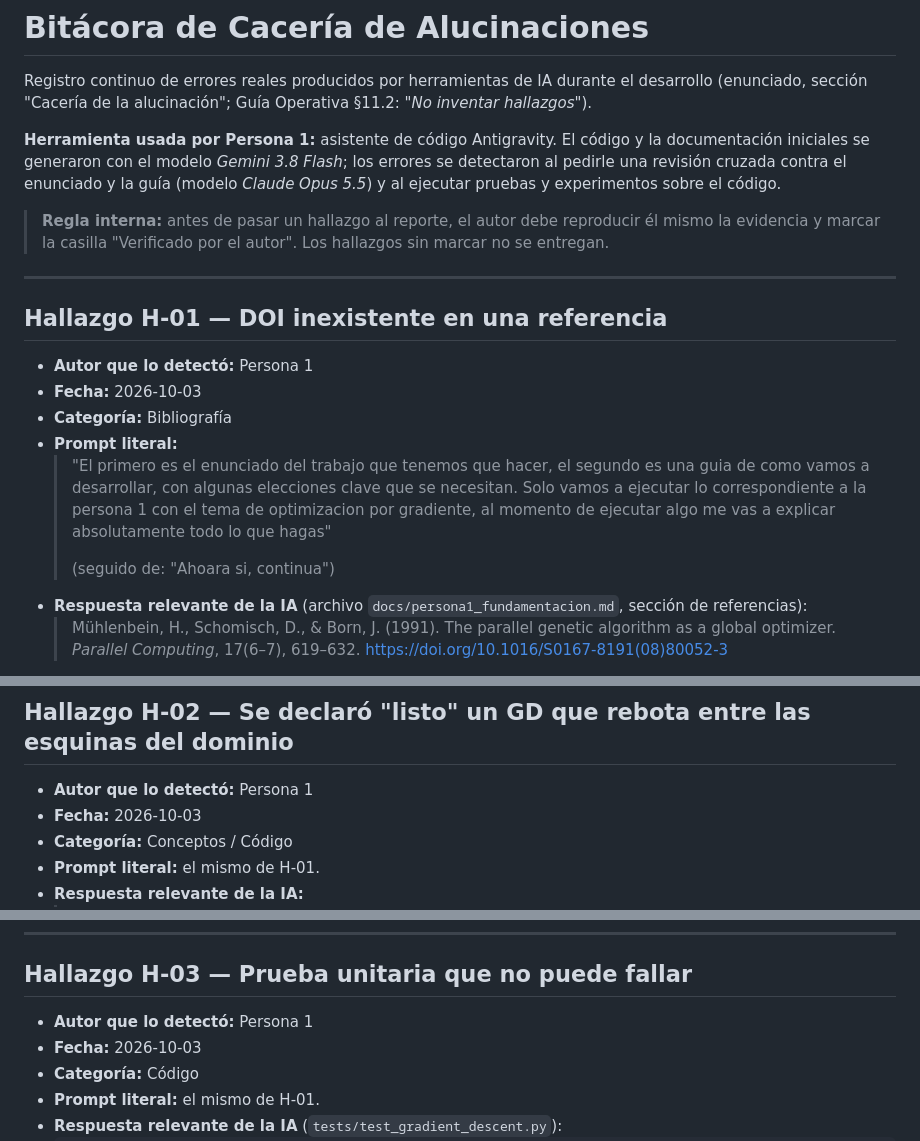
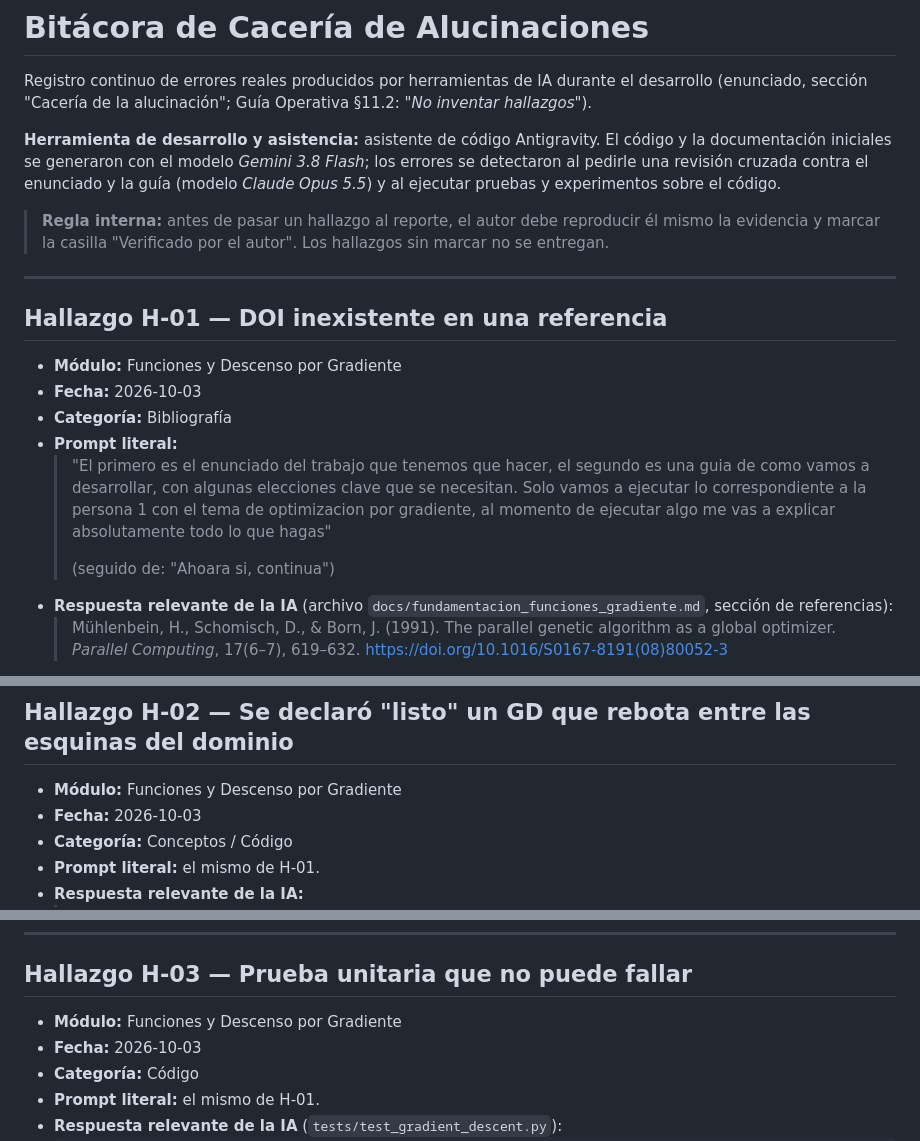
Before and after one commit to jcuartasl/RNA_20262_OptNumerica, a Markdown page: docs/hallucination_log.md, 3 parts joined by grey strips. Rendered like a GitHub page.

```diff
--- a/docs/hallucination_log.md
+++ b/docs/hallucination_log.md
@@ -3,7 +3,7 @@
 Registro continuo de errores reales producidos por herramientas de IA durante el desarrollo
 (enunciado, sección "Cacería de la alucinación"; Guía Operativa §11.2: *"No inventar hallazgos"*).
 
-**Herramienta usada por Persona 1:** asistente de código Antigravity. El código y la documentación
+**Herramienta de desarrollo y asistencia:** asistente de código Antigravity. El código y la documentación
 iniciales se generaron con el modelo *Gemini 3.8 Flash*; los errores se detectaron al pedirle una
 revisión cruzada contra el enunciado y la guía (modelo *Claude Opus 5.5*) y al ejecutar pruebas
 y experimentos sobre el código.
@@ -14,14 +14,14 @@ y experimentos sobre el código.
 ---
 
 ## Hallazgo H-01 — DOI inexistente en una referencia
-- **Autor que lo detectó:** Persona 1
+- **Módulo:** Funciones y Descenso por Gradiente
 - **Fecha:** 2026-10-03
 - **Categoría:** Bibliografía
 - **Prompt literal:**
   > "El primero es el enunciado del trabajo que tenemos que hacer, el segundo es una guia de como vamos a desarrollar, con algunas elecciones clave que se necesitan. Solo vamos a ejecutar lo correspondiente a la persona 1 con el tema de optimizacion por gradiente, al momento de ejecutar algo me vas a explicar absolutamente todo lo que hagas"
   >
   > (seguido de: "Ahoara si, continua")
-- **Respuesta relevante de la IA** (archivo `docs/persona1_fundamentacion.md`, sección de referencias):
+- **Respuesta relevante de la IA** (archivo `docs/fundamentacion_funciones_gradiente.md`, sección de referencias):
   > Mühlenbein, H., Schomisch, D., & Born, J. (1991). The parallel genetic algorithm as a global optimizer. *Parallel Computing*, 17(6–7), 619–632. https://doi.org/10.1016/S0167-8191(08)80052-3
 - **Por qué sospechamos:** el enunciado penaliza referencias no verificables, así que se comprobó cada DOI.
 - **Evidencia:**
@@ -36,7 +36,7 @@ y experimentos sobre el código.
 ---
 
 ## Hallazgo H-02 — Se declaró "listo" un GD que rebota entre las esquinas del dominio
-- **Autor que lo detectó:** Persona 1
+- **Módulo:** Funciones y Descenso por Gradiente
 - **Fecha:** 2026-10-03
 - **Categoría:** Conceptos / Código
 - **Prompt literal:** el mismo de H-01.
@@ -62,7 +62,7 @@ y experimentos sobre el código.
 ---
 
 ## Hallazgo H-03 — Prueba unitaria que no puede fallar
-- **Autor que lo detectó:** Persona 1
+- **Módulo:** Funciones y Descenso por Gradiente
 - **Fecha:** 2026-10-03
 - **Categoría:** Código
 - **Prompt literal:** el mismo de H-01.
```
Also changed, not shown: other parts of docs/hallucination_log.md (+3 -3 lines), docs/fundamentacion_evolucion_diferencial.md (renamed from docs/persona4_fundamentacion_de.md, +1 -1 lines), docs/fundamentacion_funciones_gradiente.md (renamed from docs/persona1_fundamentacion.md, +4 -5 lines).
